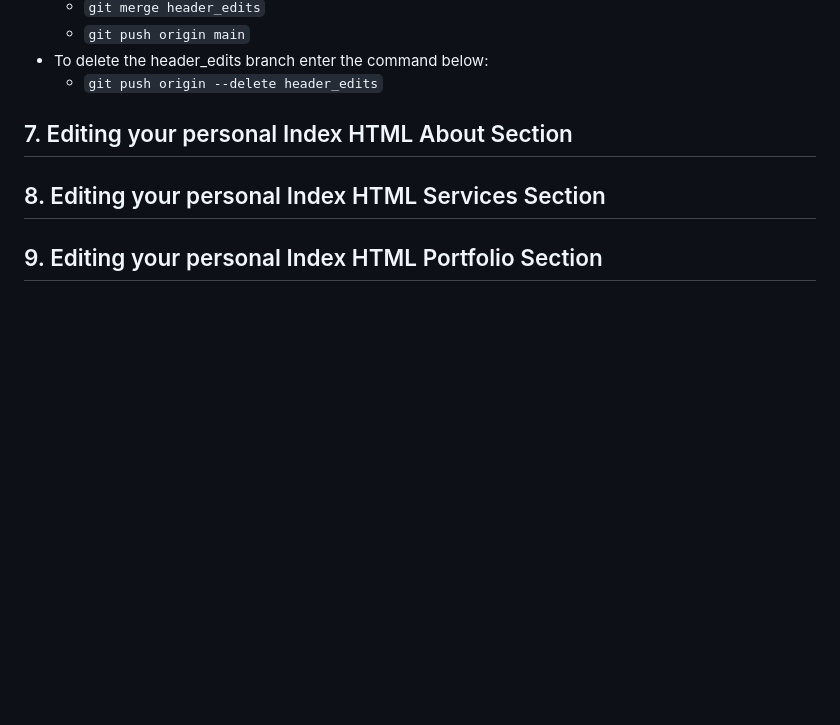
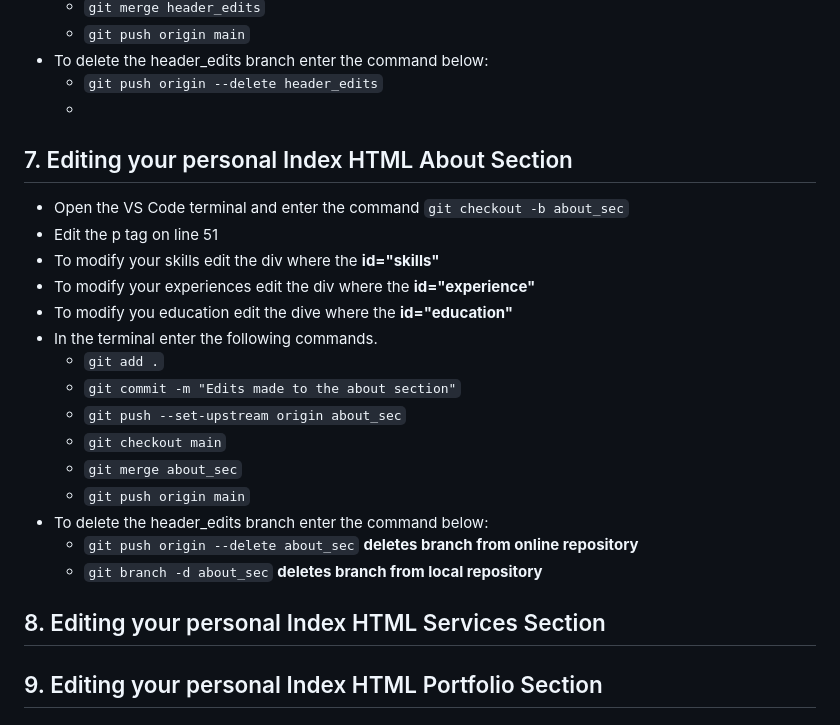
Before and after one commit to jacob-seibert/About-Page, a Markdown page: ReadMe.md, the part around the change. Rendered like a GitHub page; blank space fills up the shorter version.

Commit message:
Finished step 7 instructions in ReadMe.md

```diff
--- a/ReadMe.md
+++ b/ReadMe.md
@@ -85,8 +85,25 @@
     - `git push origin main`<br>
 - To delete the header_edits branch enter the command below:
     - `git push origin --delete header_edits`<br>
+    -
 
 ## 7. Editing your personal Index HTML About Section
+- Open the VS Code terminal and enter the command `git checkout -b about_sec`
+- Edit the p tag on line 51
+- To modify your skills edit the div where the **id="skills"**
+- To modify your experiences edit the div where the **id="experience"**
+- To modify you education edit the dive where the **id="education"**
+- In the terminal enter the following commands.
+    - `git add .`<br>
+    - `git commit -m "Edits made to the about section"`<br>
+    - `git push --set-upstream origin about_sec`<br>
+    - `git checkout main`<br>
+    - `git merge about_sec`<br>
+    - `git push origin main`<br>
+- To delete the header_edits branch enter the command below:
+    - `git push origin --delete about_sec` **deletes branch from online repository**
+    - `git branch -d about_sec` **deletes branch from local repository**
+
 
 ## 8. Editing your personal Index HTML Services Section
 
```
